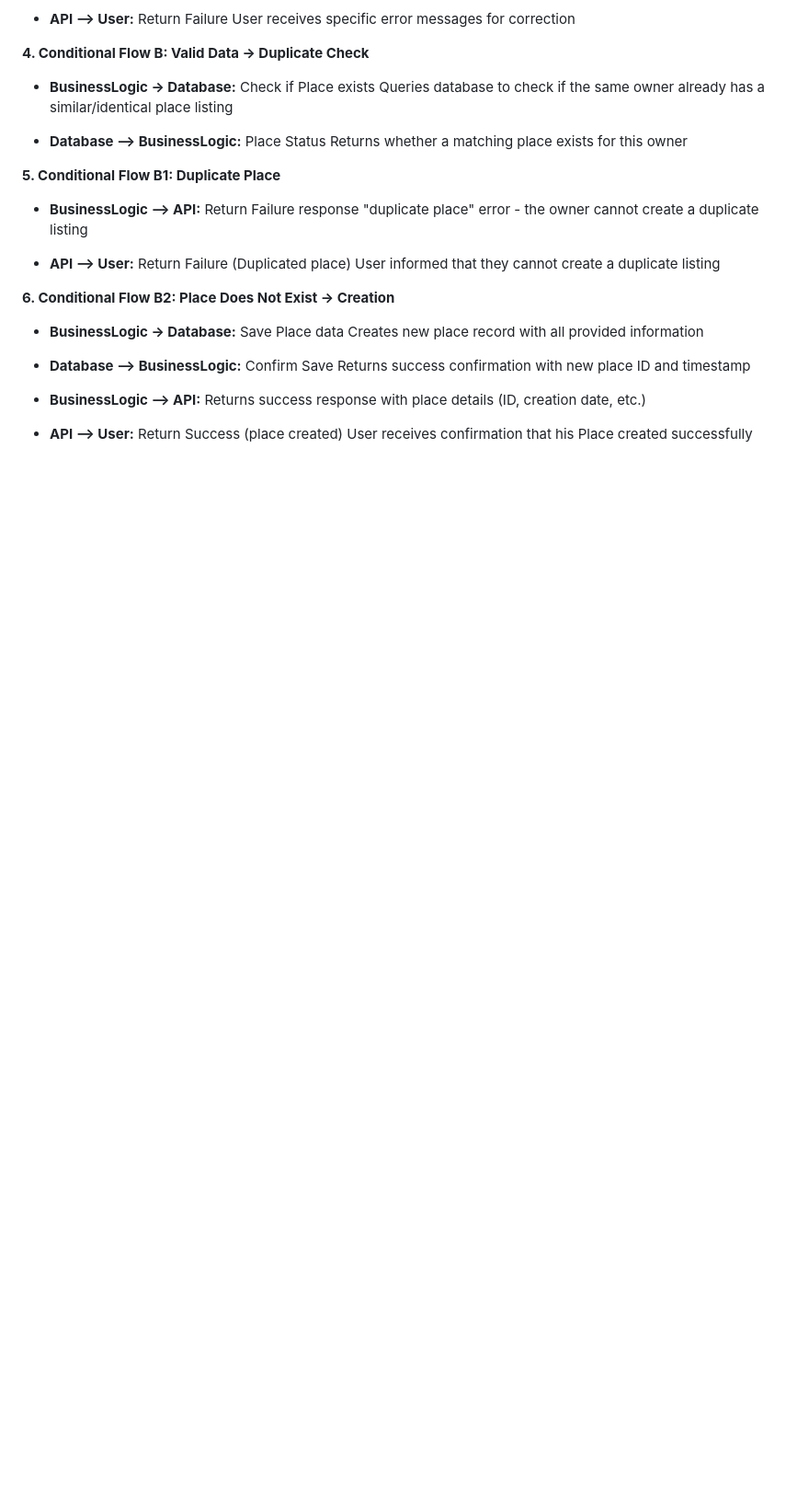
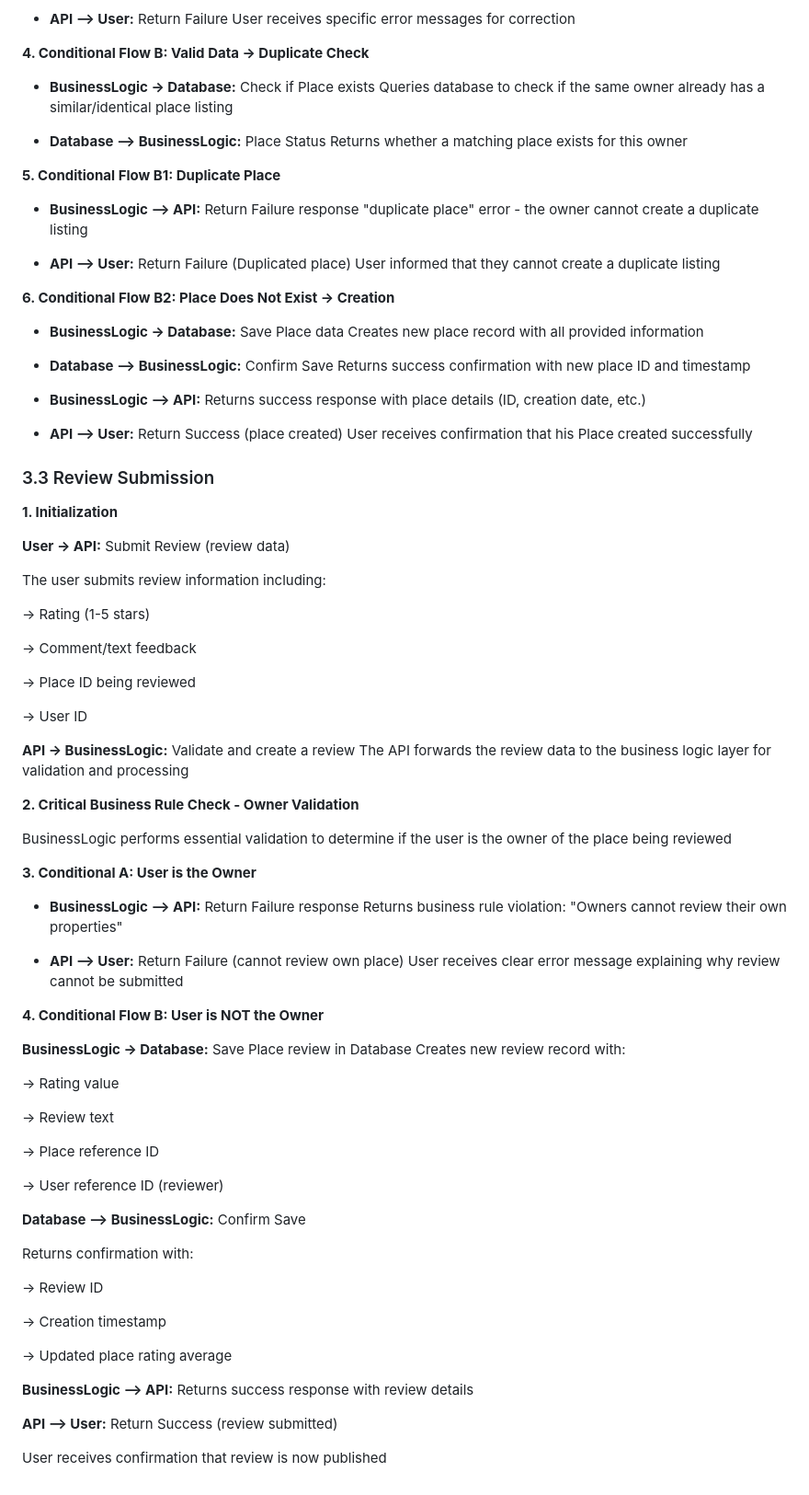
Before and after one commit to SG1-Rebecca/holbertonschool-hbnb, a Markdown page: part1/README.md, the part around the change. Shown at 92% size. GitHub-like rendering; blank space fills up the shorter version.

Commit message:
:memo: docs(readme): add review submission sequence diagram documentation section

```diff
--- a/part1/README.md
+++ b/part1/README.md
@@ -229,3 +229,64 @@ Returns success confirmation with new place ID and timestamp
 
 - **API --> User:** Return Success (place created)
 User receives confirmation that his Place created successfully
+
+### 3.3 Review Submission
+
+**1. Initialization**
+
+**User -> API:** Submit Review (review data)
+
+The user submits review information including:
+
+-> Rating (1-5 stars)
+
+-> Comment/text feedback
+
+-> Place ID being reviewed
+
+-> User ID
+
+**API -> BusinessLogic:** Validate and create a review
+The API forwards the review data to the business logic layer for validation and processing
+
+**2. Critical Business Rule Check - Owner Validation**
+
+BusinessLogic performs essential validation to determine if the user is the owner of the place being reviewed
+
+**3. Conditional A: User is the Owner**
+
+- **BusinessLogic --> API:** Return Failure response
+Returns business rule violation: "Owners cannot review their own properties"
+
+- **API --> User:** Return Failure (cannot review own place)
+User receives clear error message explaining why review cannot be submitted
+
+**4. Conditional Flow B: User is NOT the Owner**
+
+**BusinessLogic -> Database:** Save Place review in Database
+Creates new review record with:
+
+-> Rating value
+
+-> Review text
+
+-> Place reference ID
+
+-> User reference ID (reviewer)
+
+**Database --> BusinessLogic:** Confirm Save
+
+Returns confirmation with:
+
+-> Review ID
+
+-> Creation timestamp
+
+-> Updated place rating average
+
+**BusinessLogic --> API:**
+Returns success response with review details
+
+**API --> User:** Return Success (review submitted)
+
+User receives confirmation that review is now published
```
